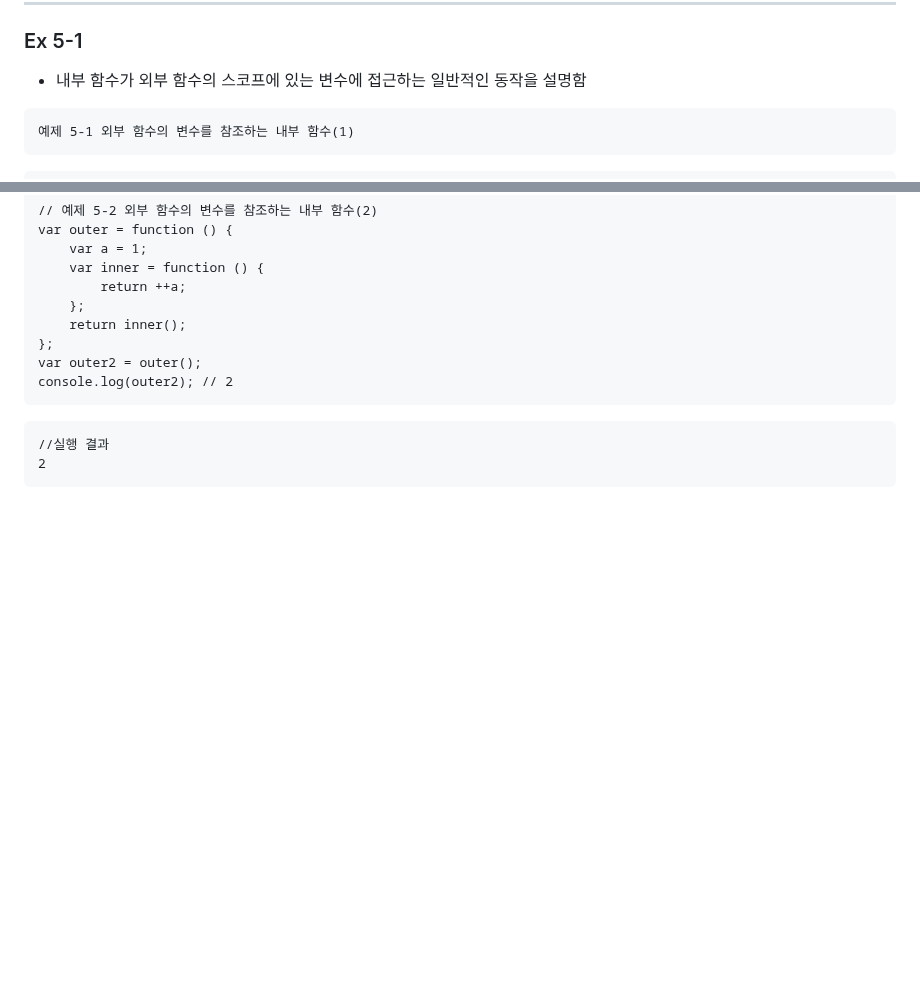
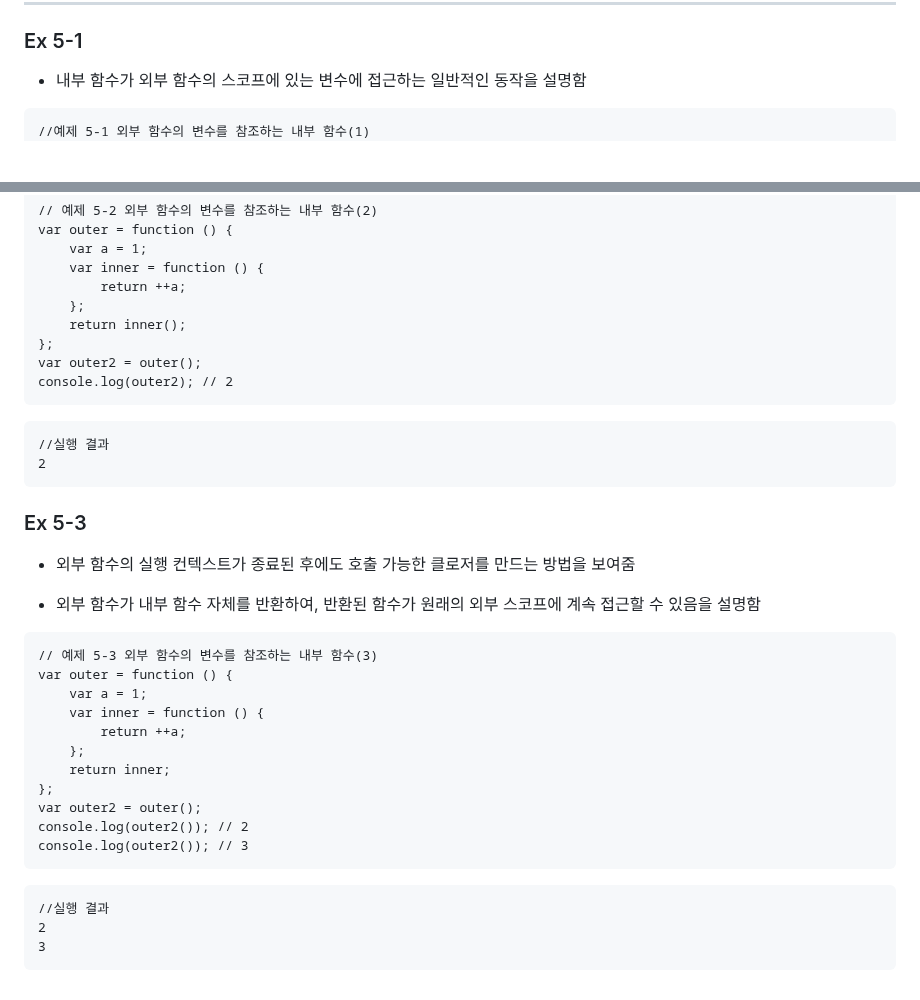
Before and after one commit to Keyoungmin/-HW-2, a Markdown page: README.md, 2 parts joined by grey strips. GitHub-like rendering; blank space fills up the shorter version.

Commit message:
Ex 5-3 update
외부 함수의 실행 컨텍스트가 종료된 후에도 호출 가능한 클로저를 만드는 방법을 보여줌

````diff
--- a/README.md
+++ b/README.md
@@ -591,11 +591,9 @@ var addCoffee = function (name) {
 ### Ex 5-1
 - 내부 함수가 외부 함수의 스코프에 있는 변수에 접근하는 일반적인 동작을 설명함
 
-```
-예제 5-1 외부 함수의 변수를 참조하는 내부 함수(1)
-```
 
 ```
+//예제 5-1 외부 함수의 변수를 참조하는 내부 함수(1)
 var outer = function () {
     var a = 1;
     var inner = function () {
@@ -633,3 +631,28 @@ console.log(outer2); // 2
 //실행 결과
 2
 ```
+
+### Ex 5-3
+- 외부 함수의 실행 컨텍스트가 종료된 후에도 호출 가능한 클로저를 만드는 방법을 보여줌
+
+- 외부 함수가 내부 함수 자체를 반환하여, 반환된 함수가 원래의 외부 스코프에 계속 접근할 수 있음을 설명함
+
+```
+// 예제 5-3 외부 함수의 변수를 참조하는 내부 함수(3)
+var outer = function () {
+    var a = 1;
+    var inner = function () {
+        return ++a;
+    };
+    return inner;
+};
+var outer2 = outer();
+console.log(outer2()); // 2
+console.log(outer2()); // 3
+```
+
+```
+//실행 결과
+2
+3
+```
````
